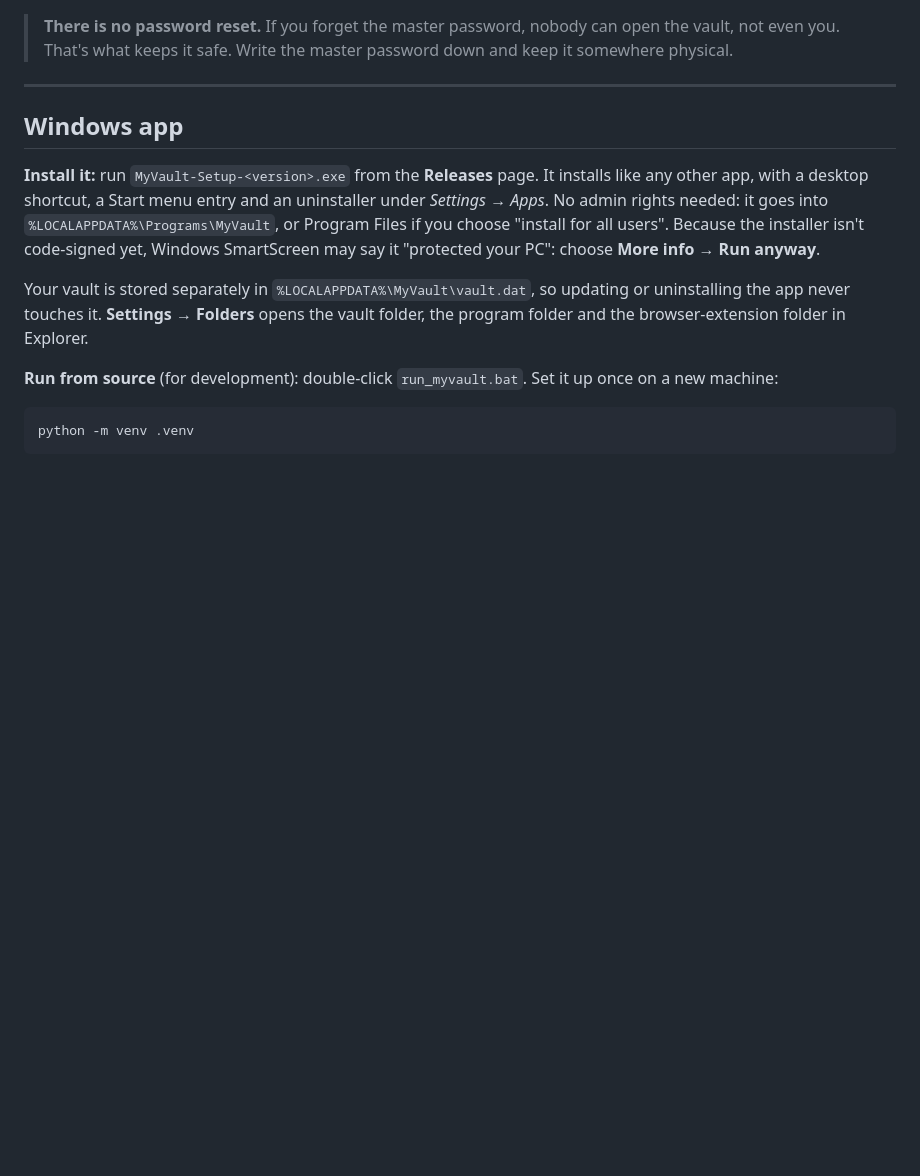
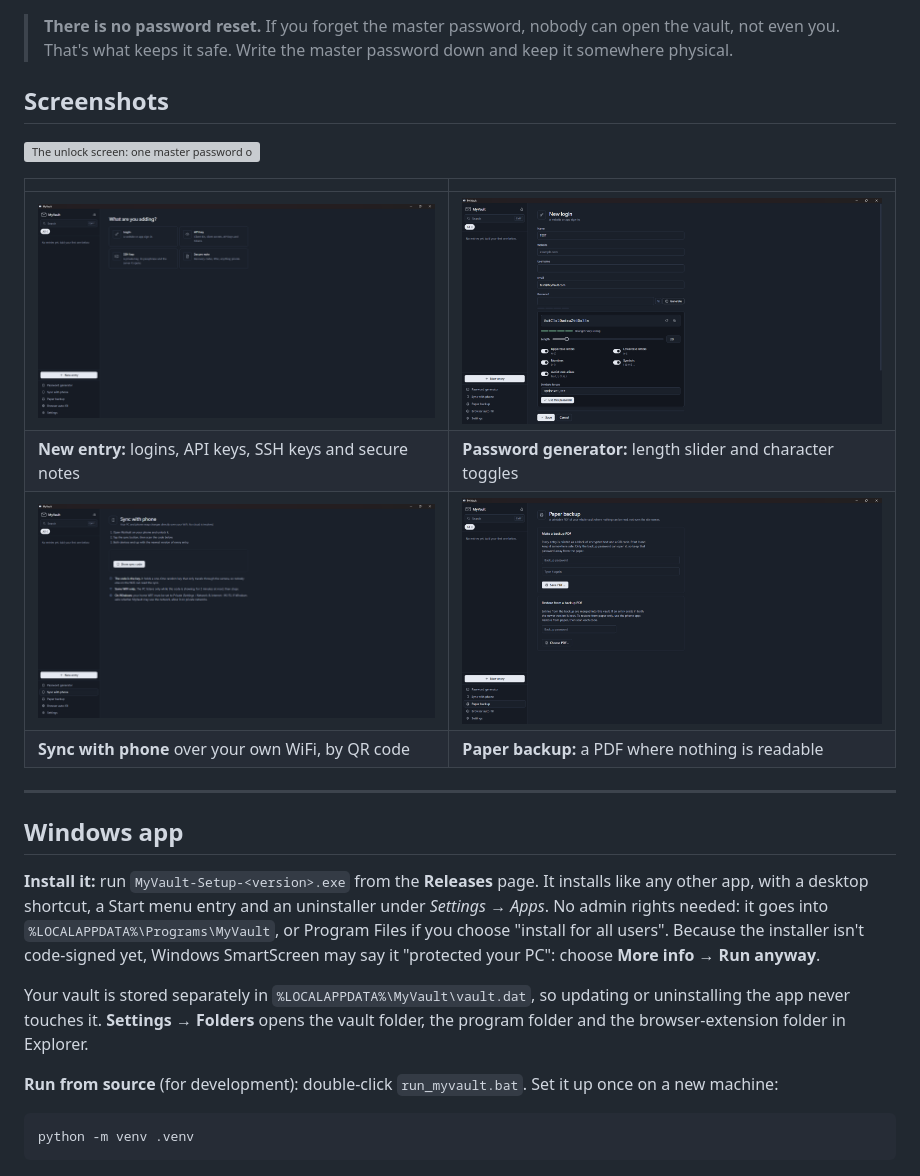
Before and after one commit to AhmedMKAlzoubi/myvault, a Markdown page: README.md, the part around the change. GitHub-like rendering; pictures changed too: docs/screenshots/new-entry.png (added), docs/screenshots/new-login-generator.png (added), docs/screenshots/paper-backup.png (added); blank space fills up the shorter version; grey boxes are pictures that could not be loaded.

```diff
--- a/README.md
+++ b/README.md
@@ -21,6 +21,17 @@ keys, and private notes. Nothing goes to a cloud or a company.
 > **There is no password reset.** If you forget the master password, nobody can
 > open the vault, not even you. That's what keeps it safe. Write the master
 > password down and keep it somewhere physical.
+
+## Screenshots
+
+![The unlock screen: one master password opens the vault](docs/screenshots/unlock.webp)
+
+| | |
+|---|---|
+| ![Choosing what to add: login, API key, SSH key or secure note](docs/screenshots/new-entry.png) | ![A new login with the password generator open](docs/screenshots/new-login-generator.png) |
+| **New entry:** logins, API keys, SSH keys and secure notes | **Password generator:** length slider and character toggles |
+| ![Sync with phone: show a one-time QR code](docs/screenshots/sync.png) | ![Paper backup: an encrypted PDF you can print](docs/screenshots/paper-backup.png) |
+| **Sync with phone** over your own WiFi, by QR code | **Paper backup:** a PDF where nothing is readable |
 
 ---
 
```
Also changed, not shown: CHANGELOG.md (+6 -0 lines), 9 other files.
